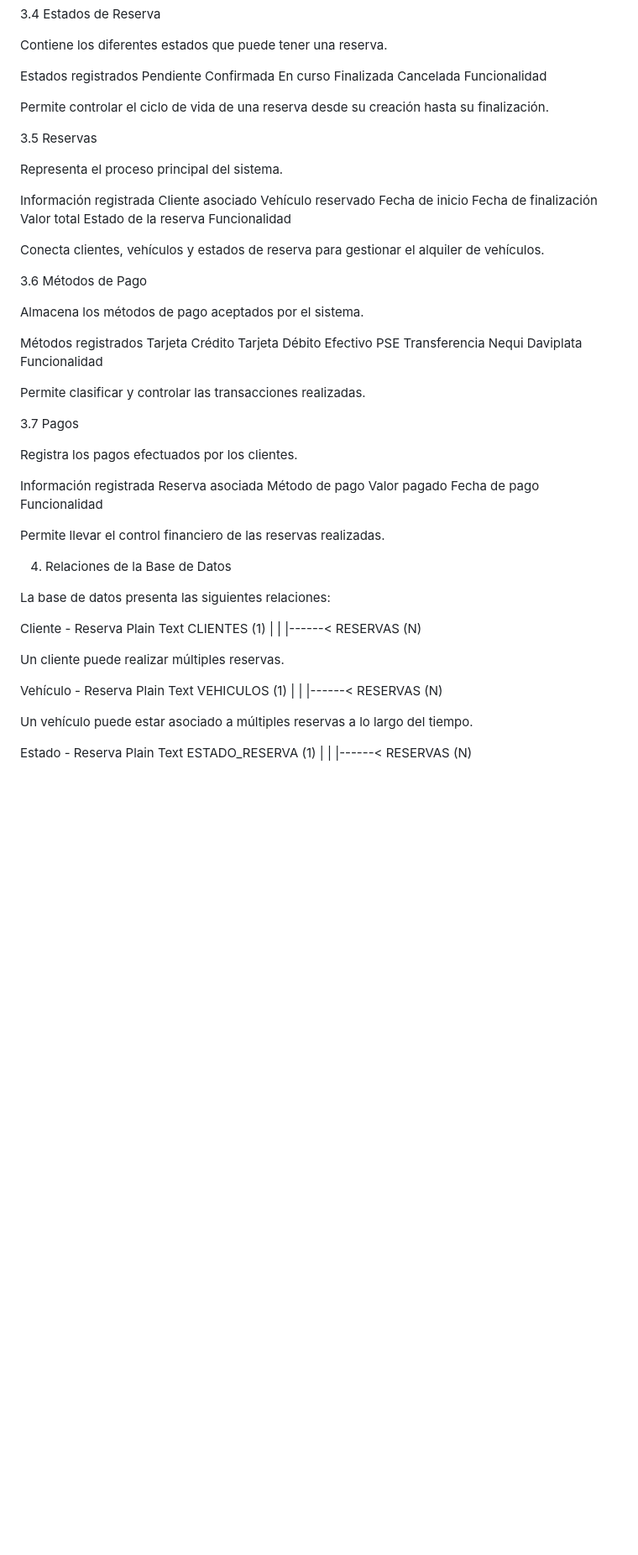
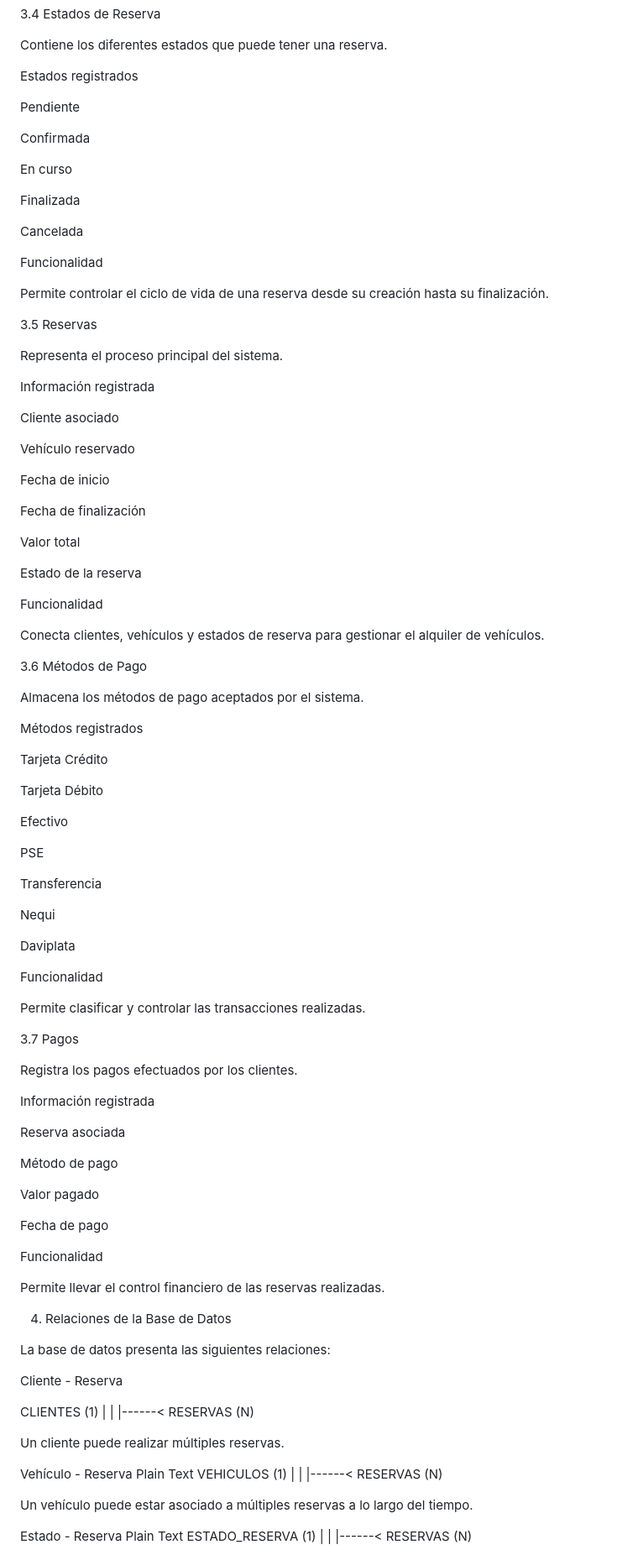
Before and after one commit to Riiperk/Diplomatic-Fleet, a Markdown page: databse/README_BD.md, the part around one of its changes. Shown at 84% size. Drawn GitHub-style; blank space fills up the shorter version.

```diff
--- a/databse/README_BD.md
+++ b/databse/README_BD.md
@@ -74,11 +104,17 @@ Permite administrar la flota y conocer qué vehículos pueden ser reservados.
 Contiene los diferentes estados que puede tener una reserva.
 
 Estados registrados
+
 Pendiente
+
 Confirmada
+
 En curso
+
 Finalizada
+
 Cancelada
+
 Funcionalidad
 
 Permite controlar el ciclo de vida de una reserva desde su creación hasta su finalización.
@@ -88,12 +124,19 @@ Permite controlar el ciclo de vida de una reserva desde su creación hasta su fi
 Representa el proceso principal del sistema.
 
 Información registrada
+
 Cliente asociado
+
 Vehículo reservado
+
 Fecha de inicio
+
 Fecha de finalización
+
 Valor total
+
 Estado de la reserva
+
 Funcionalidad
 
 Conecta clientes, vehículos y estados de reserva para gestionar el alquiler de vehículos.
@@ -103,14 +146,23 @@ Conecta clientes, vehículos y estados de reserva para gestionar el alquiler de
 Almacena los métodos de pago aceptados por el sistema.
 
 Métodos registrados
+
 Tarjeta Crédito
+
 Tarjeta Débito
+
 Efectivo
+
 PSE
+
 Transferencia
+
 Nequi
+
 Daviplata
+
 Funcionalidad
+
 
 Permite clasificar y controlar las transacciones realizadas.
 
@@ -119,10 +171,15 @@ Permite clasificar y controlar las transacciones realizadas.
 Registra los pagos efectuados por los clientes.
 
 Información registrada
+
 Reserva asociada
+
 Método de pago
+
 Valor pagado
+
 Fecha de pago
+
 Funcionalidad
 
 Permite llevar el control financiero de las reservas realizadas.
@@ -131,8 +188,11 @@ Permite llevar el control financiero de las reservas realizadas.
 
 La base de datos presenta las siguientes relaciones:
 
+
 Cliente - Reserva
-Plain Text
+
+
+
 CLIENTES (1)
 |
 |
@@ -147,6 +207,7 @@ VEHICULOS (1)
 |
 |------< RESERVAS (N)
 
+
 Un vehículo puede estar asociado a múltiples reservas a lo largo del tiempo.
 
 Estado - Reserva
```
Also changed, not shown: other parts of databse/README_BD.md (+65 -0 lines).
